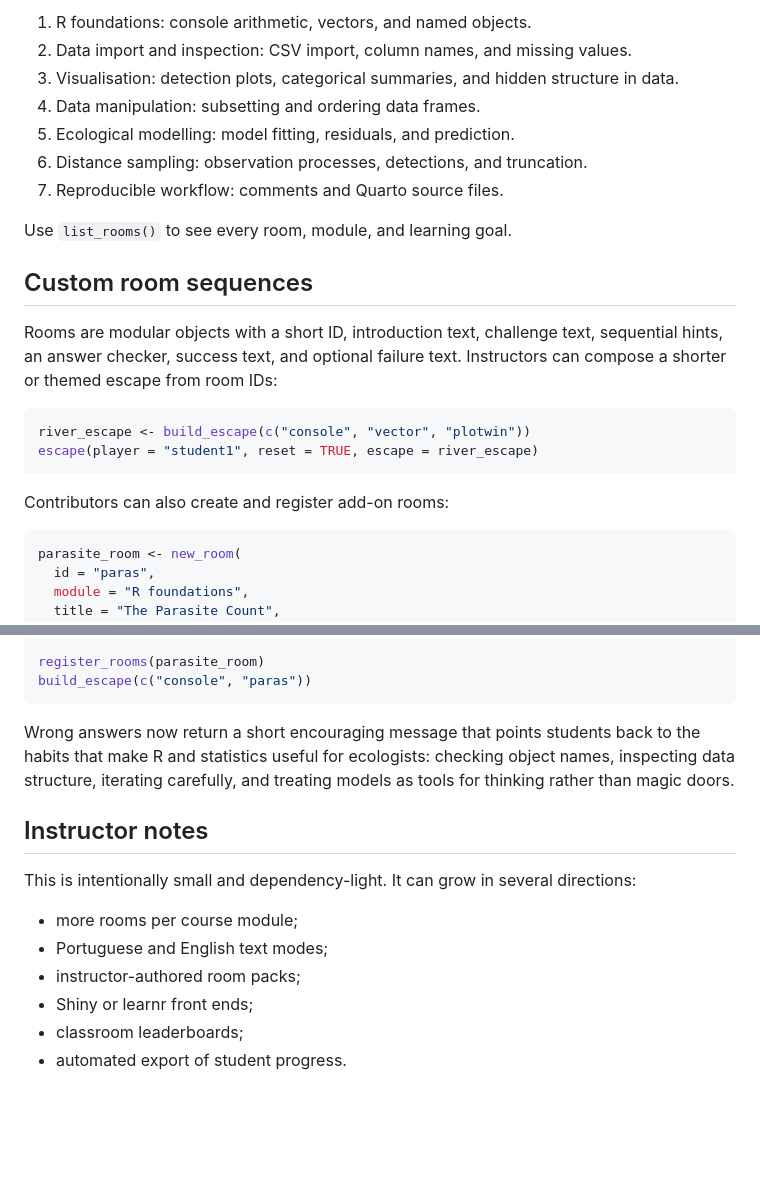
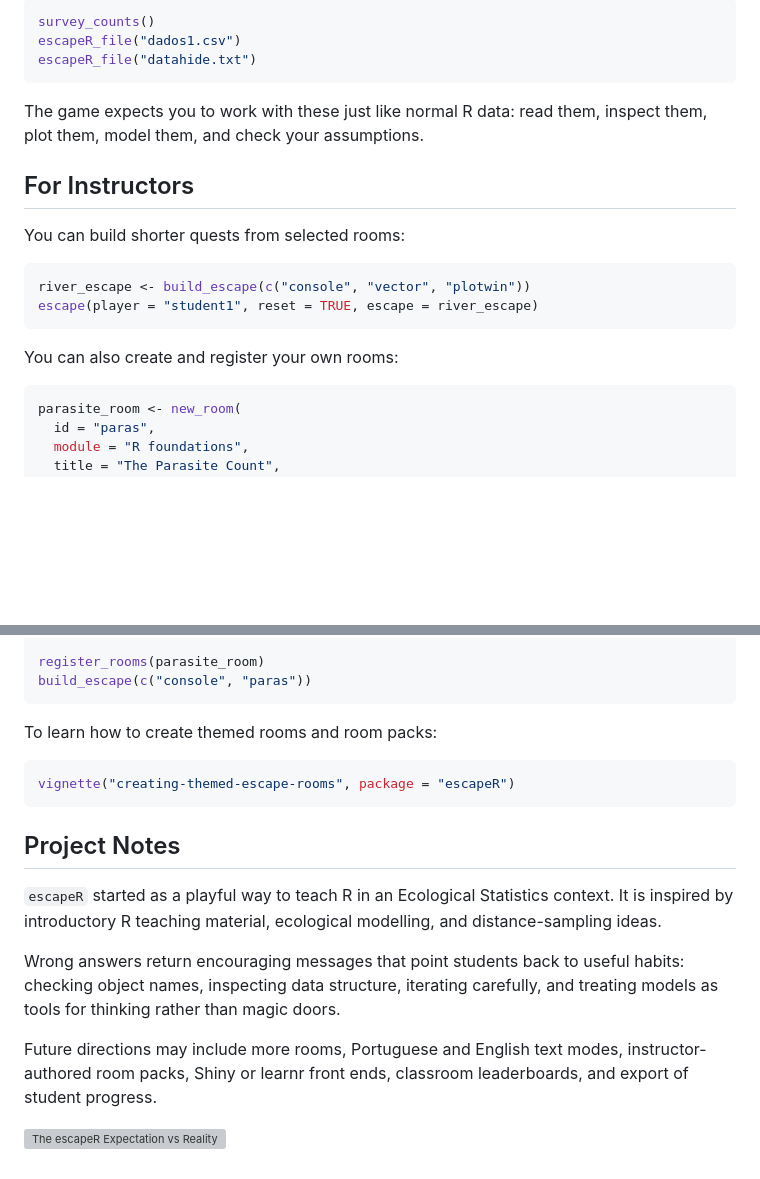
Before and after one commit to TiagoAMarques/escapeR, a Markdown page: README.md, 2 parts joined by grey strips. Drawn GitHub-style; blank space fills up the shorter version; grey boxes are pictures that could not be loaded.

````diff
--- a/README.md
+++ b/README.md
@@ -72,26 +96,23 @@ The current game has 20 rooms arranged across seven course modules:
 
-1. R foundations: console arithmetic, vectors, and named objects.
-2. Data import and inspection: CSV import, column names, and missing values.
-3. Visualisation: detection plots, categorical summaries, and hidden structure in data.
-4. Data manipulation: subsetting and ordering data frames.
-5. Ecological modelling: model fitting, residuals, and prediction.
-6. Distance sampling: observation processes, detections, and truncation.
-7. Reproducible workflow: comments and Quarto source files.
+```r
+survey_counts()
+escapeR_file("dados1.csv")
+escapeR_file("datahide.txt")
+```
 
-Use `list_rooms()` to see every room, module, and learning goal.
+The game expects you to work with these just like normal R data: read them,
+inspect them, plot them, model them, and check your assumptions.
 
-## Custom room sequences
+## For Instructors
 
-Rooms are modular objects with a short ID, introduction text, challenge text,
-sequential hints, an answer checker, success text, and optional failure text.
-Instructors can compose a shorter or themed escape from room IDs:
+You can build shorter quests from selected rooms:
 
 ```r
 river_escape <- build_escape(c("console", "vector", "plotwin"))
 escape(player = "student1", reset = TRUE, escape = river_escape)
 ```
 
-Contributors can also create and register add-on rooms:
+You can also create and register your own rooms:
 
 ```r
 parasite_room <- new_room(
@@ -110,19 +131,24 @@ register_rooms(parasite_room)
 build_escape(c("console", "paras"))
 ```
 
-Wrong answers now return a short encouraging message that points students back
-to the habits that make R and statistics useful for ecologists: checking object
-names, inspecting data structure, iterating carefully, and treating models as
-tools for thinking rather than magic doors.
+To learn how to create themed rooms and room packs:
 
-## Instructor notes
+```r
+vignette("creating-themed-escape-rooms", package = "escapeR")
+```
 
-This is intentionally small and dependency-light. It can grow in several
-directions:
+## Project Notes
 
-- more rooms per course module;
-- Portuguese and English text modes;
-- instructor-authored room packs;
-- Shiny or learnr front ends;
-- classroom leaderboards;
-- automated export of student progress.
+`escapeR` started as a playful way to teach R in an Ecological Statistics
+context. It is inspired by introductory R teaching material, ecological
+modelling, and distance-sampling ideas.
+
+Wrong answers return encouraging messages that point students back to useful
+habits: checking object names, inspecting data structure, iterating carefully,
+and treating models as tools for thinking rather than magic doors.
+
+Future directions may include more rooms, Portuguese and English text modes,
+instructor-authored room packs, Shiny or learnr front ends, classroom
+leaderboards, and export of student progress.
+
+![The escapeR Expectation vs Reality](man/figures/escapeR_Expectation_vs_Reality.png)
````
Also changed, not shown: other parts of README.md (+61 -37 lines).
